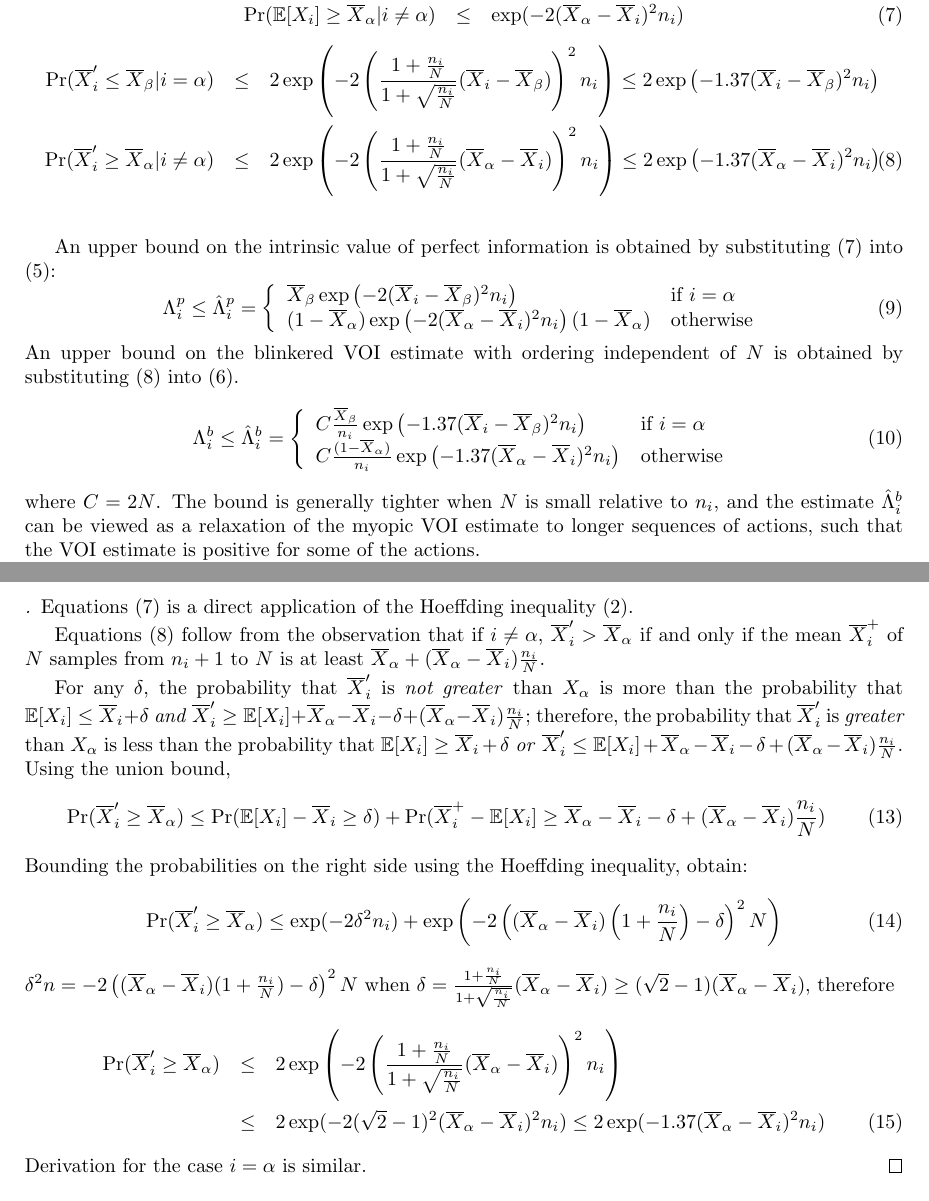
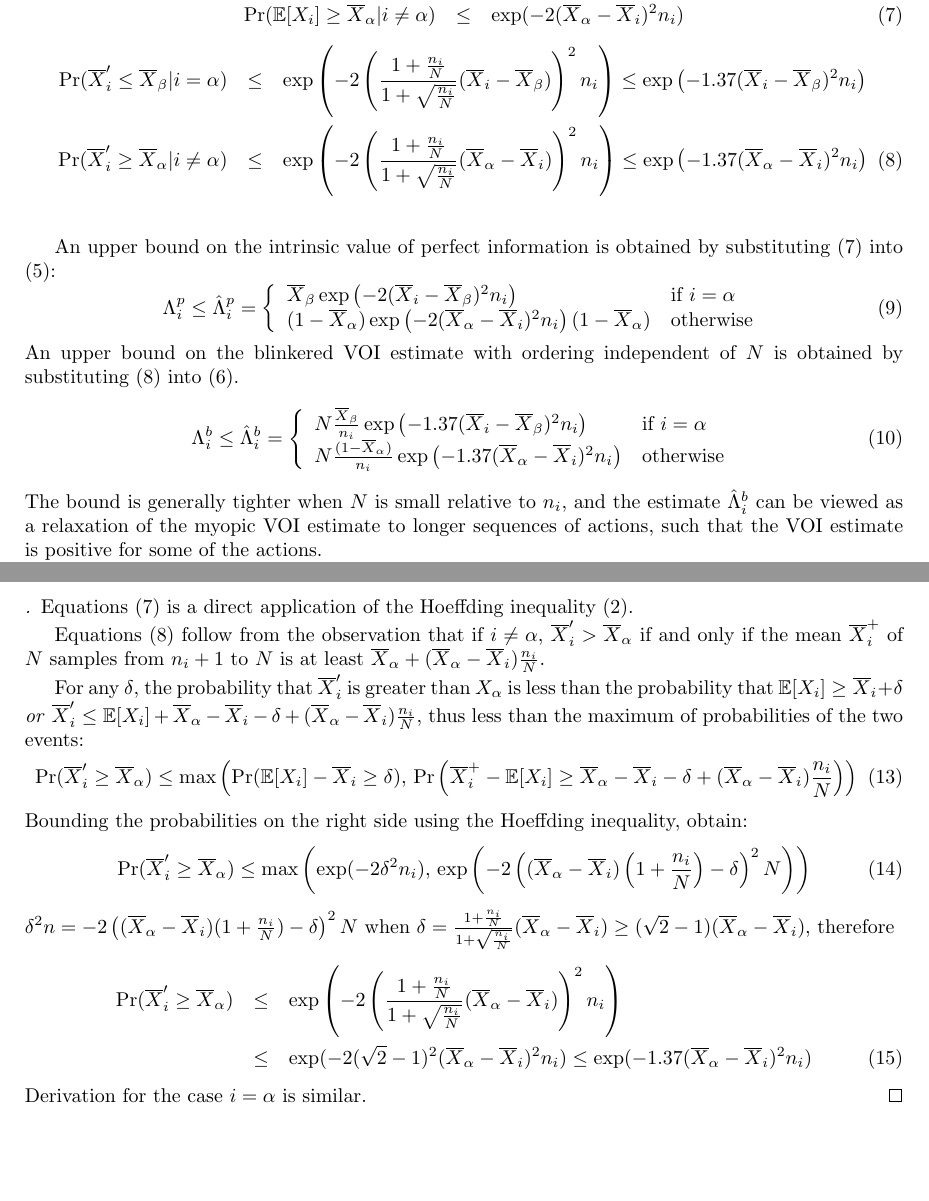
Before and after one commit to dtolpin/uct, a LaTeX paper (paper/vago/paper.tex): two parts of pages 3 and 9 of 10, joined at a grey line, cut so that both start at the same text, the shorter picture padded with empty space. Compiled offline with pdfLaTeX.

Commit message:
spelling edits

```diff
--- a/paper/vago/paper.tex
+++ b/paper/vago/paper.tex
@@ -203,11 +203,11 @@ Hoeffding inequality (\ref{eqn:conc-hoeffding}):
 \vspace{-1.5\baselineskip}
 \begin{eqnarray}
 \Pr(\overline X_i' \le \overline X_\beta|i=\alpha) &
-   \le & 2\exp\left(- 2\left(\frac {1+\frac {n_i} N} {1+\sqrt {\frac {n_i} N}}(\overline X_i - \overline X_\beta)\right)^2 n_i \right)
-   \le 2\exp\left(- 1.37(\overline X_i - \overline X_\beta)^2 n_i \right) \nonumber\\
+   \le & \exp\left(- 2\left(\frac {1+\frac {n_i} N} {1+\sqrt {\frac {n_i} N}}(\overline X_i - \overline X_\beta)\right)^2 n_i \right)
+   \le \exp\left(- 1.37(\overline X_i - \overline X_\beta)^2 n_i \right) \nonumber\\
 \Pr(\overline X_i' \ge \overline X_\alpha|i\ne\alpha) &
-   \le & 2\exp\left(- 2\left(\frac {1+\frac {n_i} N} {1+\sqrt {\frac {n_i} N}} (\overline X_\alpha - \overline X_i)\right)^2 n_i \right)
-    \le 2\exp\left(- 1.37(\overline X_\alpha - \overline X_i)^2 n_i \right)
+   \le & \exp\left(- 2\left(\frac {1+\frac {n_i} N} {1+\sqrt {\frac {n_i} N}} (\overline X_\alpha - \overline X_i)\right)^2 n_i \right)
+    \le \exp\left(- 1.37(\overline X_\alpha - \overline X_i)^2 n_i \right)
 \label{eqn:probound-blnk-hoeffding}
 \end{eqnarray}
 \label{lemma:hoeffding-prob-bounds}
@@ -228,14 +228,14 @@ by substituting (\ref{eqn:probound-blnk-hoeffding}) into (\ref{eqn:thm-be}).
 \begin{equation}
   \Lambda_i^b \le \hat\Lambda_i^b=\left\{
   \begin{array}{l l}
-    C \frac {\overline X_\beta} {n_i}\exp\left(- 1.37(\overline X_i - \overline X_\beta)^2 n_i\right)
+    N \frac {\overline X_\beta} {n_i}\exp\left(- 1.37(\overline X_i - \overline X_\beta)^2 n_i\right)
       & \mbox{{\rm if} $i=\alpha$} \\
-    C \frac {(1-\overline  X_\alpha)} {n_i} \exp\left(- 1.37(\overline X_\alpha - \overline X_i)^2 n_i\right)
+    N \frac {(1-\overline  X_\alpha)} {n_i} \exp\left(- 1.37(\overline X_\alpha - \overline X_i)^2 n_i\right)
       &  \mbox{\rm otherwise}
   \end{array} \right.
 \label{eqn:bound-blnk-hoeffding}
 \end{equation}
-where $C=2N$. The bound is generally tighter when $N$ is small relative to $n_i$,
+The bound is generally tighter when $N$ is small relative to $n_i$,
 and the estimate $\hat\Lambda_i^b$ can be viewed as a relaxation of the myopic VOI
 estimate to longer sequences of actions, such
 that the VOI estimate is positive for some of the actions.
@@ -537,28 +537,25 @@ if and only if the mean $\overline X_i^+$ of $N$ samples from $n_i+1$
 to $N$ is at least $\overline X_\alpha+(\overline X_\alpha-\overline
 X_i)\frac {n_i} N$.
 
-For any $\delta$, the probability that $\overline X_i'$ is \textit{not
-greater} than
-$X_\alpha$ is more than the probability that $\IE[X_i]\le\overline
-X_i+\delta$ \textit{and} $\overline X_i'\ge \IE[X_i]+\overline X_\alpha - \overline
-  X_i - \delta +(\overline X_\alpha - \overline X_i)\frac {n_i} N$;
-therefore, the probability that $\overline X_i'$ is \textit{greater}
+For any $\delta$, the probability that $\overline X_i'$ is greater
 than $X_\alpha$ is less than the probability that $\IE[X_i]\ge\overline
-X_i+\delta$ \textit{or} $\overline X_i'\le \IE[X_i]+\overline X_\alpha - \overline
-  X_i - \delta +(\overline X_\alpha - \overline X_i)\frac {n_i} N$.
-Using the union bound,
+X_i+\delta$ \emph{or} $\overline X_i'\le \IE[X_i]+\overline X_\alpha - \overline
+  X_i - \delta +(\overline X_\alpha - \overline X_i)\frac {n_i} N$, thus
+less than the maximum of probabilities of the two events:
 \begin{equation}
 \Pr(\overline X_i'\ge \overline X_\alpha)\le
-  \Pr(\IE[X_i]-\overline X_i \ge \delta) +
-  \Pr(\overline X_i^+ - \IE[X_i] \ge \overline X_\alpha - \overline
-  X_i - \delta +(\overline X_\alpha - \overline X_i)\frac {n_i} N)
+  \max\left(\Pr(\IE[X_i]-\overline X_i \ge \delta),\,
+  \Pr\left(\overline X_i^+ - \IE[X_i] \ge \overline X_\alpha - \overline
+  X_i - \delta +(\overline X_\alpha - \overline X_i)\frac {n_i} N\right)\right)
 \end{equation}
 Bounding the probabilities on the right side using the Hoeffding
 inequality, obtain:
 \begin{equation}
 \Pr(\overline X_i'\ge \overline X_\alpha)\le
-  \exp(-2\delta^2n_i)+\exp\left(-2\left((\overline X_\alpha - \overline
-  X_i)\left(1+\frac {n_i} N\right) - \delta\right)^2N\right)
+\max\left(\exp(-2\delta^2n_i),\,
+          \exp\left(-2\left((\overline X_\alpha
+          - \overline X_i)\left(1+\frac {n_i} N\right)
+          - \delta\right)^2N\right)\right)
 \end{equation}
 $\delta^2n = -2\left((\overline X_\alpha - \overline X_i)
 (1+\frac {n_i} N) - \delta\right)^2N$ when
@@ -567,9 +564,10 @@ $\delta=\frac {1+\frac {n_i} N} {1+\sqrt {\frac {n_i} N}} (\overline X_\alpha
 therefore
 \begin{eqnarray}
 \Pr(\overline X_i'\ge \overline X_\alpha)
-& \le & 2\exp\left(-2\left( \frac {1+\frac {n_i} N} {1+\sqrt {\frac {n_i} N}}(\overline X_\alpha - \overline X_i)\right)^2 n_i\right)\nonumber \\
-& \le & 2\exp(-2(\sqrt 2 - 1)^2(\overline X_\alpha - \overline X_i)^2n_i)
- \le 2\exp(-1.37(\overline X_\alpha - \overline X_i)^2n_i)
+& \le & \exp\left(-2\left( \frac {1+\frac {n_i} N} {1+\sqrt {\frac {n_i} N}}
+                          (\overline X_\alpha - \overline X_i)\right)^2 n_i\right)\nonumber \\
+& \le & \exp(-2(\sqrt 2 - 1)^2(\overline X_\alpha - \overline X_i)^2n_i)
+ \le \exp(-1.37(\overline X_\alpha - \overline X_i)^2n_i)
 \end{eqnarray}
 Derivation for the case $i=\alpha$ is similar.
 \end{proof}
```
Also changed, not shown: paper/vago/paper.tex (8 more changed lines).
